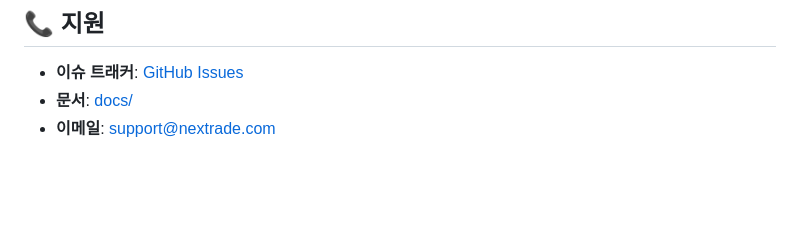
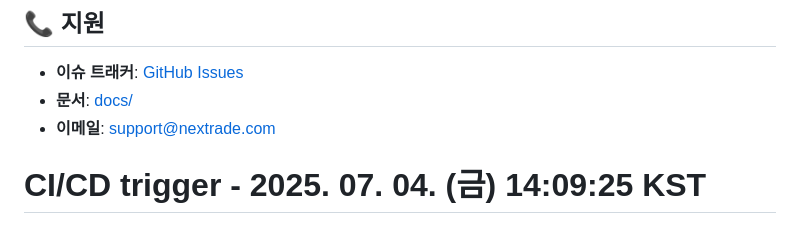
Before and after one commit to JCLEE94/fortinet, a Markdown page: README.md, the part around the change. Rendered like a GitHub page; blank space fills up the shorter version.

Commit message:
trigger: CI/CD 파이프라인 강제 실행
🤖 Generated with Claude Code

Co-Authored-By: Claude <noreply@anthropic.com>

```diff
--- a/README.md
+++ b/README.md
@@ -243,3 +243,4 @@ kubectl top pods -n fortinet
 - **이슈 트래커**: [GitHub Issues](https://github.com/JCLEE94/fortinet/issues)
 - **문서**: [docs/](docs/)
 - **이메일**: support@nextrade.com
+# CI/CD trigger - 2025. 07. 04. (금) 14:09:25 KST
```
